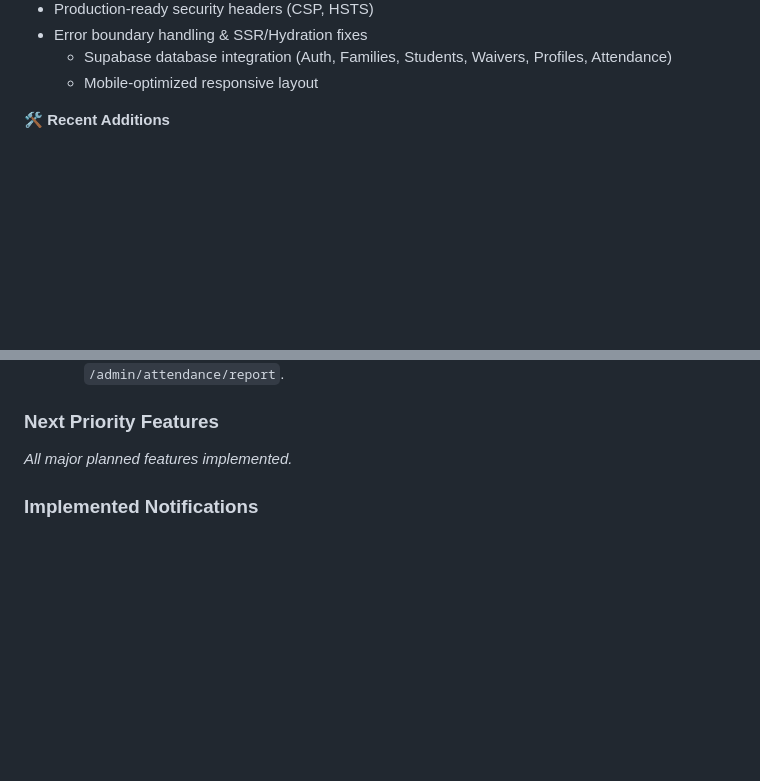
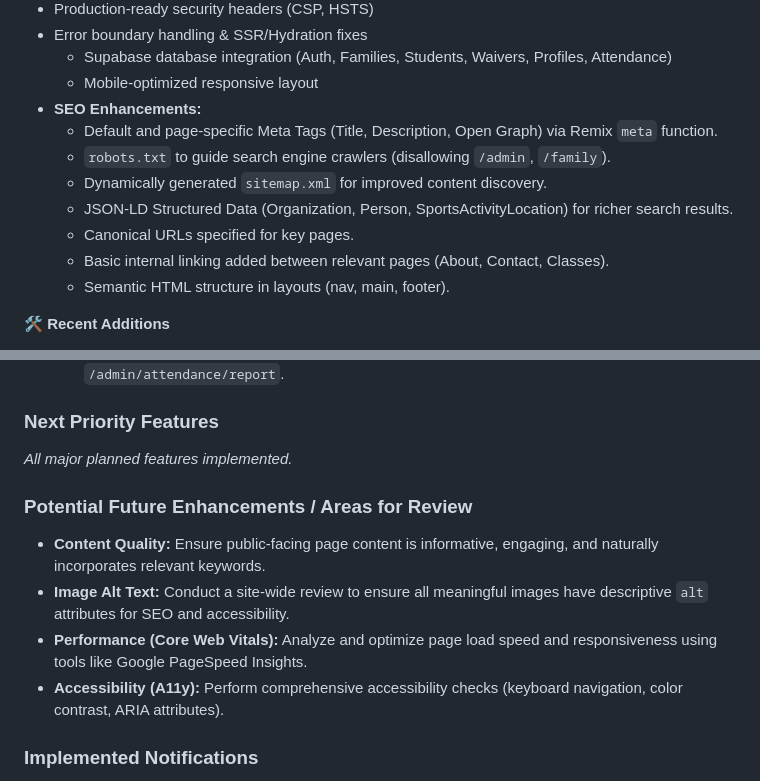
Before and after one commit to snusnumrick/karate, a Markdown page: README.md, 2 parts joined by grey strips. Rendered like a GitHub page; blank space fills up the shorter version.

Commit message:
docs: Update README with SEO enhancements and future tasks

```diff
--- a/README.md
+++ b/README.md
@@ -178,6 +178,14 @@ achievement tracking, attendance monitoring, payment integration, and waiver man
 - Error boundary handling & SSR/Hydration fixes
   - Supabase database integration (Auth, Families, Students, Waivers, Profiles, Attendance)
   - Mobile-optimized responsive layout
+- **SEO Enhancements:**
+  - Default and page-specific Meta Tags (Title, Description, Open Graph) via Remix `meta` function.
+  - `robots.txt` to guide search engine crawlers (disallowing `/admin`, `/family`).
+  - Dynamically generated `sitemap.xml` for improved content discovery.
+  - JSON-LD Structured Data (Organization, Person, SportsActivityLocation) for richer search results.
+  - Canonical URLs specified for key pages.
+  - Basic internal linking added between relevant pages (About, Contact, Classes).
+  - Semantic HTML structure in layouts (nav, main, footer).
 
 🛠 **Recent Additions**
 - Dynamic data fetching for Family Portal (Family, Students, Waiver Status)
@@ -210,6 +218,12 @@ achievement tracking, attendance monitoring, payment integration, and waiver man
 
 ### Next Priority Features
 *All major planned features implemented.*
+
+### Potential Future Enhancements / Areas for Review
+- **Content Quality:** Ensure public-facing page content is informative, engaging, and naturally incorporates relevant keywords.
+- **Image Alt Text:** Conduct a site-wide review to ensure all meaningful images have descriptive `alt` attributes for SEO and accessibility.
+- **Performance (Core Web Vitals):** Analyze and optimize page load speed and responsiveness using tools like Google PageSpeed Insights.
+- **Accessibility (A11y):** Perform comprehensive accessibility checks (keyboard navigation, color contrast, ARIA attributes).
 
 ### Implemented Notifications
 - **Student Absence:** Email sent to family when student marked absent (`/admin/attendance/record`).
```
